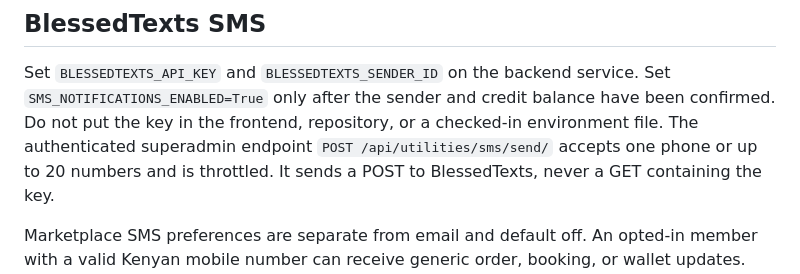
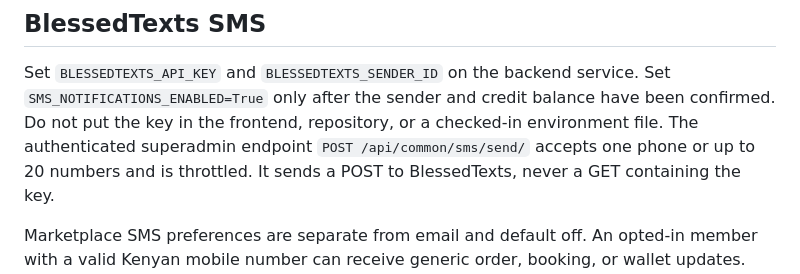
Before and after one commit to africlaymarket-ctrl/africlay_server, a Markdown page: README.md, the part around the change. GitHub-like rendering.

Commit message:
Document mounted SMS admin route

```diff
--- a/README.md
+++ b/README.md
@@ -121,7 +121,7 @@ Set `BLESSEDTEXTS_API_KEY` and `BLESSEDTEXTS_SENDER_ID` on the backend service.
 Set `SMS_NOTIFICATIONS_ENABLED=True` only after the sender and credit balance
 have been confirmed. Do not put the key in the frontend, repository, or a
 checked-in environment file. The authenticated superadmin endpoint
-`POST /api/utilities/sms/send/` accepts one phone or up to 20 numbers and is
+`POST /api/common/sms/send/` accepts one phone or up to 20 numbers and is
 throttled. It sends a POST to BlessedTexts, never a GET containing the key.
 
 Marketplace SMS preferences are separate from email and default off. An opted-in
```
